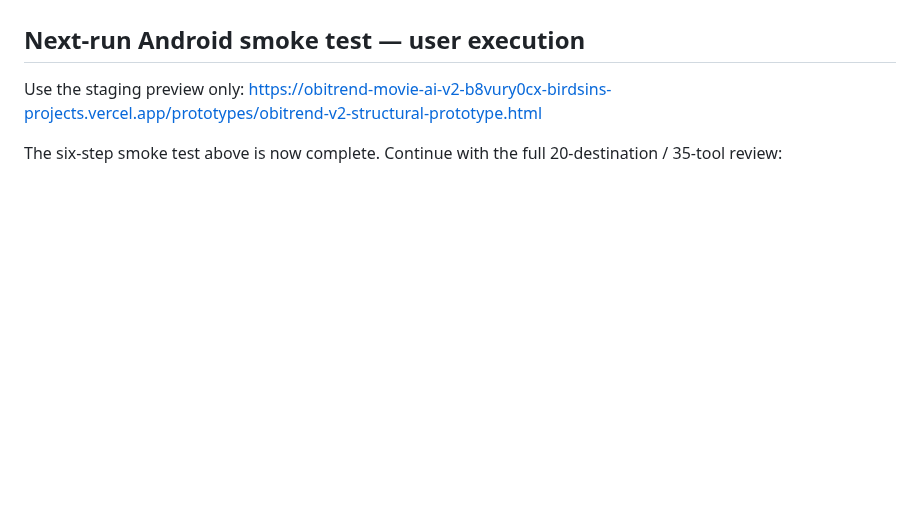
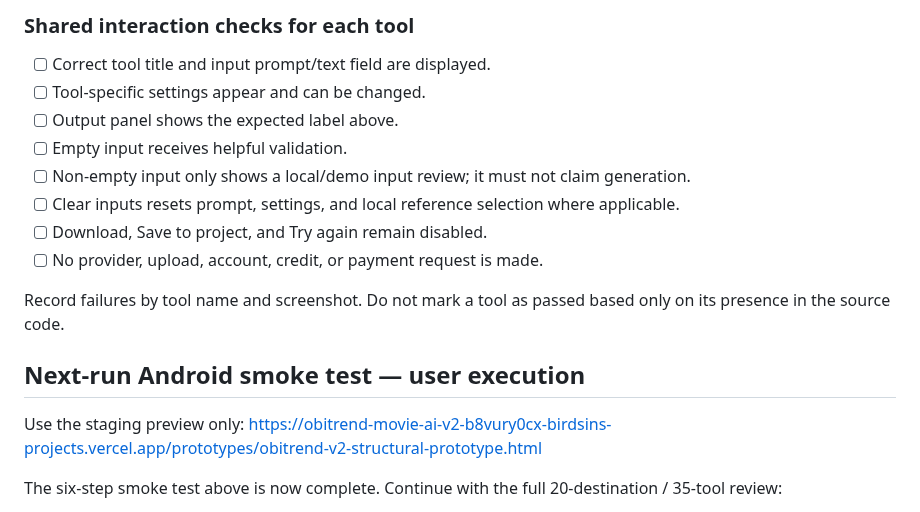
Before and after one commit to birdsin/Obitrend-Movie-AI-V2, a Markdown page: docs/OBITREND-V2-ANDROID-PREVIEW-QA-CHECKLIST.md, the part around one of its changes. Rendered like a GitHub page; blank space fills up the shorter version.

Commit message:
Add 35-tool manual QA matrix

```diff
--- a/docs/OBITREND-V2-ANDROID-PREVIEW-QA-CHECKLIST.md
+++ b/docs/OBITREND-V2-ANDROID-PREVIEW-QA-CHECKLIST.md
@@ -105,3 +148,16 @@ The model selector reports “No verified AI model connected.” This is expecte
+### Shared interaction checks for each tool
+
+- [ ] Correct tool title and input prompt/text field are displayed.
+- [ ] Tool-specific settings appear and can be changed.
+- [ ] Output panel shows the expected label above.
+- [ ] Empty input receives helpful validation.
+- [ ] Non-empty input only shows a local/demo input review; it must not claim generation.
+- [ ] Clear inputs resets prompt, settings, and local reference selection where applicable.
+- [ ] Download, Save to project, and Try again remain disabled.
+- [ ] No provider, upload, account, credit, or payment request is made.
+
+Record failures by tool name and screenshot. Do not mark a tool as passed based only on its presence in the source code.
+
 ## Next-run Android smoke test — user execution
 
 Use the staging preview only:
```
Also changed, not shown: other parts of docs/OBITREND-V2-ANDROID-PREVIEW-QA-CHECKLIST.md (+43 -0 lines).
